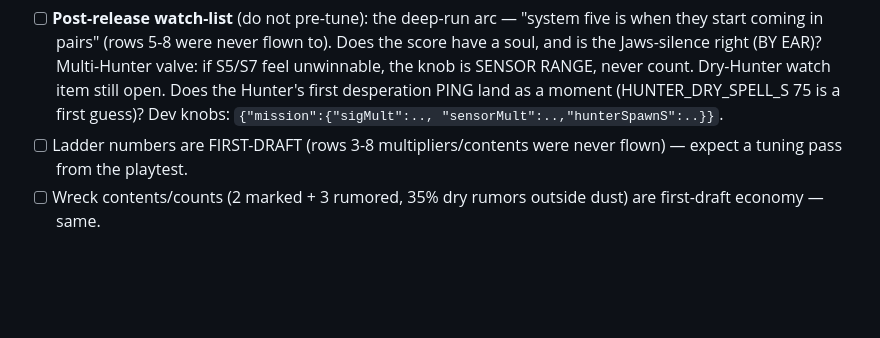
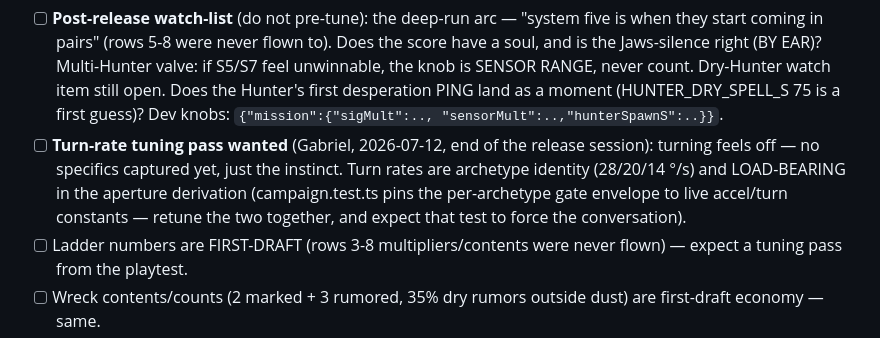
Before and after one commit to gabrielxz/aye-captain, a Markdown page: TODO.md, the part around the change. Drawn GitHub-style; blank space fills up the shorter version.

Commit message:
TODO: note the wanted turn-rate tuning pass (linked to the aperture pin)
Co-Authored-By: Claude Fable 5 <noreply@anthropic.com>

```diff
--- a/TODO.md
+++ b/TODO.md
@@ -30,6 +30,12 @@ shroud line) and the how-to-play CAMPAIGN tab.
   Hunter's first desperation PING land as a moment (HUNTER_DRY_SPELL_S
   75 is a first guess)? Dev knobs: `{"mission":{"sigMult":..,
   "sensorMult":..,"hunterSpawnS":..}}`.
+- [ ] **Turn-rate tuning pass wanted** (Gabriel, 2026-07-12, end of the
+  release session): turning feels off — no specifics captured yet, just
+  the instinct. Turn rates are archetype identity (28/20/14 °/s) and
+  LOAD-BEARING in the aperture derivation (campaign.test.ts pins the
+  per-archetype gate envelope to live accel/turn constants — retune the
+  two together, and expect that test to force the conversation).
 - [ ] Ladder numbers are FIRST-DRAFT (rows 3-8 multipliers/contents were
   never flown) — expect a tuning pass from the playtest.
 - [ ] Wreck contents/counts (2 marked + 3 rumored, 35% dry rumors outside
```
